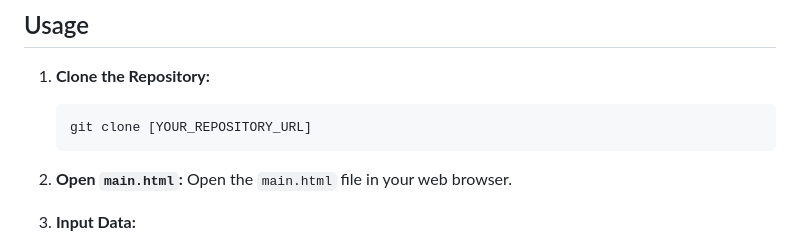
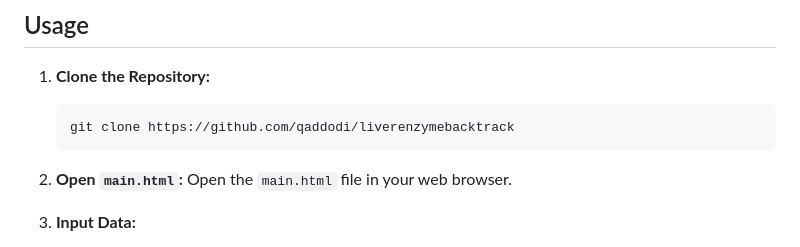
Before and after one commit to qaddodi/liverenzymebacktrack, a Markdown page: README.md, the part around the change. Rendered like a GitHub page.

````diff
--- a/README.md
+++ b/README.md
@@ -18,7 +18,7 @@ Key Features:
 
 1.  **Clone the Repository:**
     ```bash
-    git clone [YOUR_REPOSITORY_URL]
+    git clone https://github.com/qaddodi/liverenzymebacktrack
     ```
 
 2.  **Open `main.html`:** Open the `main.html` file in your web browser.
````
